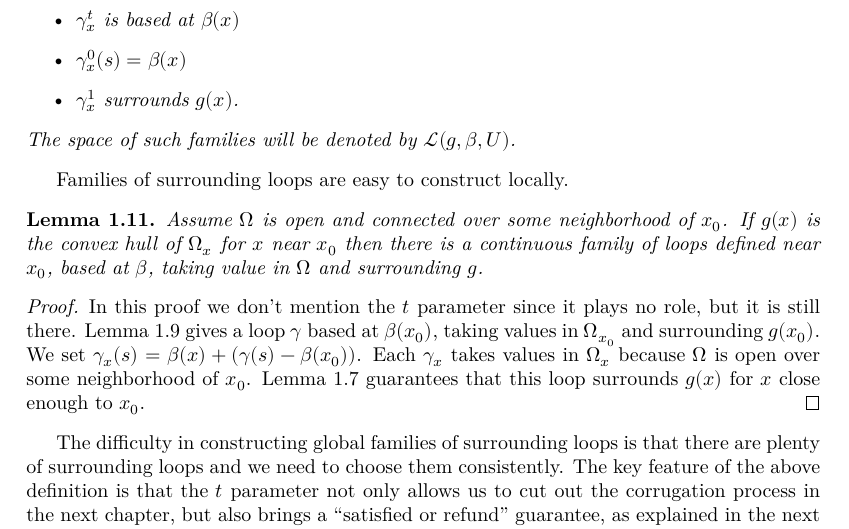
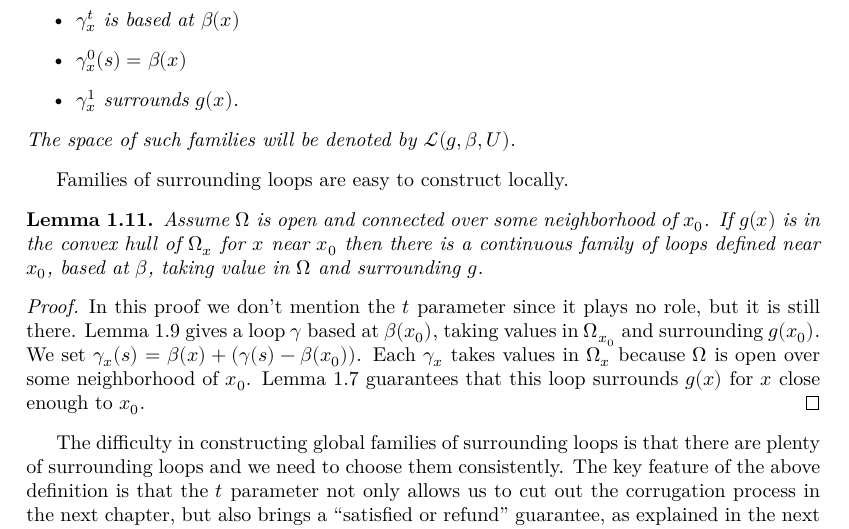
Before and after one commit to leanprover-community/sphere-eversion, a LaTeX thesis (blueprint/src/print.tex, which reads blueprint/src/loops.tex): part of page 10 of 21, cut so that both start at the same text. Compiled offline with XeLaTeX.

Commit message:
first stab at lem 1.11 local_loops

```diff
--- a/blueprint/src/loops.tex
+++ b/blueprint/src/loops.tex
@@ -353,7 +353,7 @@ Families of surrounding loops are easy to construct locally.
   \lean{local_loops}
   \leanok
   Assume $Ω$ is open and connected over some neighborhood of $x_0$.
-  If $g(x)$ is the convex hull of $Ω_x$ for $x$ near $x_0$ then there is
+  If $g(x)$ is in the convex hull of $Ω_x$ for $x$ near $x_0$ then there is
   a continuous family of loops defined near $x_0$, based at $β$,
   taking value in $Ω$ and surrounding $g$.
 \end{lemma}
```
Also changed, not shown: 4 other files.
